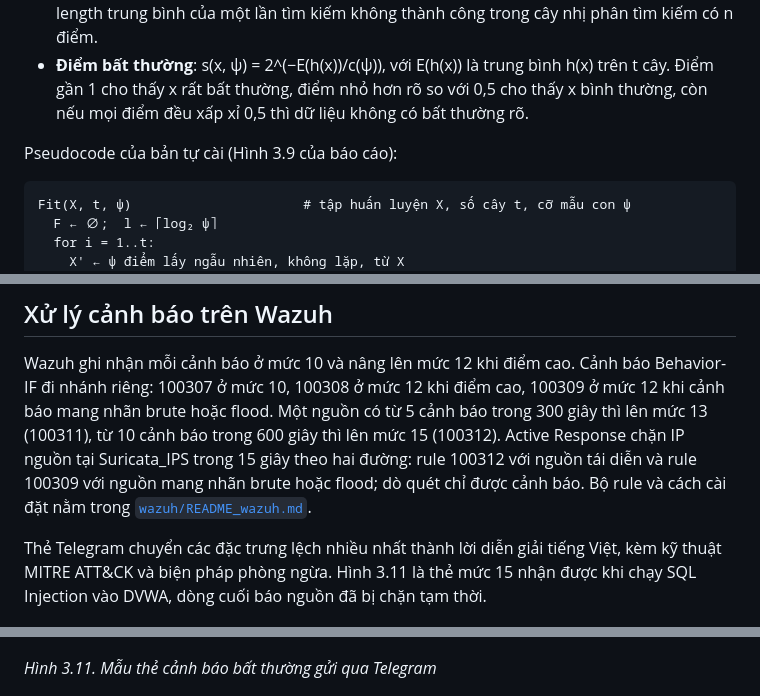
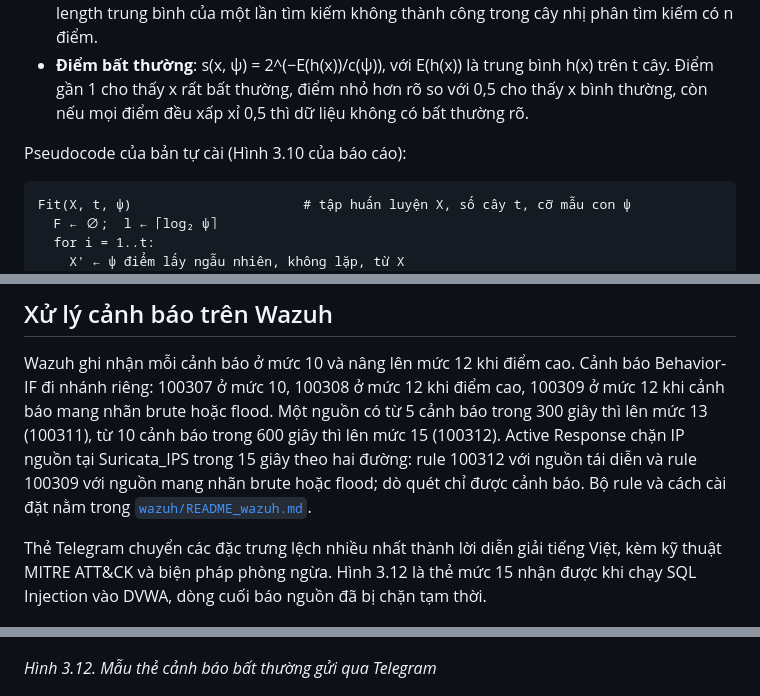
Before and after one commit to hoanganh-net/KLTN-IsolationForest-Suricata, a Markdown page: README.md, 3 parts joined by grey strips. GitHub-like rendering.

````diff
--- a/README.md
+++ b/README.md
@@ -24,7 +24,7 @@ Isolation Forest (Liu, Ting và Zhou, 2008) dựa trên hai đặc điểm của
 - **Độ dài đường đi (path length)**: h(x) là số cạnh từ gốc tới lá chứa x. Lá còn n > 1 điểm chưa tách thì h(x) được cộng thêm c(n) = 2H(n − 1) − 2(n − 1)/n, với H(i) ≈ ln(i) + 0,5772, là path length trung bình của một lần tìm kiếm không thành công trong cây nhị phân tìm kiếm có n điểm.
 - **Điểm bất thường**: s(x, ψ) = 2^(−E(h(x))/c(ψ)), với E(h(x)) là trung bình h(x) trên t cây. Điểm gần 1 cho thấy x rất bất thường, điểm nhỏ hơn rõ so với 0,5 cho thấy x bình thường, còn nếu mọi điểm đều xấp xỉ 0,5 thì dữ liệu không có bất thường rõ.
 
-Pseudocode của bản tự cài (Hình 3.9 của báo cáo):
+Pseudocode của bản tự cài (Hình 3.10 của báo cáo):
 
 ```
 Fit(X, t, ψ)                      # tập huấn luyện X, số cây t, cỡ mẫu con ψ
@@ -166,11 +170,11 @@ Mỗi nửa của hình phân bố điểm so giá trị hợp lệ với giá t
 
 Wazuh ghi nhận mỗi cảnh báo ở mức 10 và nâng lên mức 12 khi điểm cao. Cảnh báo Behavior-IF đi nhánh riêng: 100307 ở mức 10, 100308 ở mức 12 khi điểm cao, 100309 ở mức 12 khi cảnh báo mang nhãn brute hoặc flood. Một nguồn có từ 5 cảnh báo trong 300 giây thì lên mức 13 (100311), từ 10 cảnh báo trong 600 giây thì lên mức 15 (100312). Active Response chặn IP nguồn tại Suricata_IPS trong 15 giây theo hai đường: rule 100312 với nguồn tái diễn và rule 100309 với nguồn mang nhãn brute hoặc flood; dò quét chỉ được cảnh báo. Bộ rule và cách cài đặt nằm trong [`wazuh/README_wazuh.md`](wazuh/README_wazuh.md).
 
-Thẻ Telegram chuyển các đặc trưng lệch nhiều nhất thành lời diễn giải tiếng Việt, kèm kỹ thuật MITRE ATT&CK và biện pháp phòng ngừa. Hình 3.11 là thẻ mức 15 nhận được khi chạy SQL Injection vào DVWA, dòng cuối báo nguồn đã bị chặn tạm thời.
+Thẻ Telegram chuyển các đặc trưng lệch nhiều nhất thành lời diễn giải tiếng Việt, kèm kỹ thuật MITRE ATT&CK và biện pháp phòng ngừa. Hình 3.12 là thẻ mức 15 nhận được khi chạy SQL Injection vào DVWA, dòng cuối báo nguồn đã bị chặn tạm thời.
 
 ![Mẫu thẻ cảnh báo bất thường gửi qua Telegram](docs/the_canh_bao_telegram.png)
 
-*Hình 3.11. Mẫu thẻ cảnh báo bất thường gửi qua Telegram*
+*Hình 3.12. Mẫu thẻ cảnh báo bất thường gửi qua Telegram*
 
 ![Trình tự cảnh báo, nâng mức và chặn nguồn](docs/luong_canh_bao.png)
 
````
Also changed, not shown: other parts of README.md (+11 -7 lines), docs/behavior_if_nguong.png, docs/behavior_if_recall_nguong.png (added), 2 other files.
